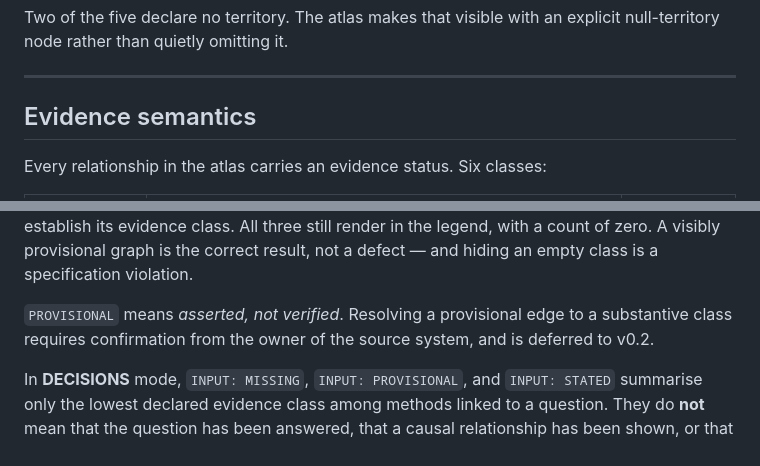
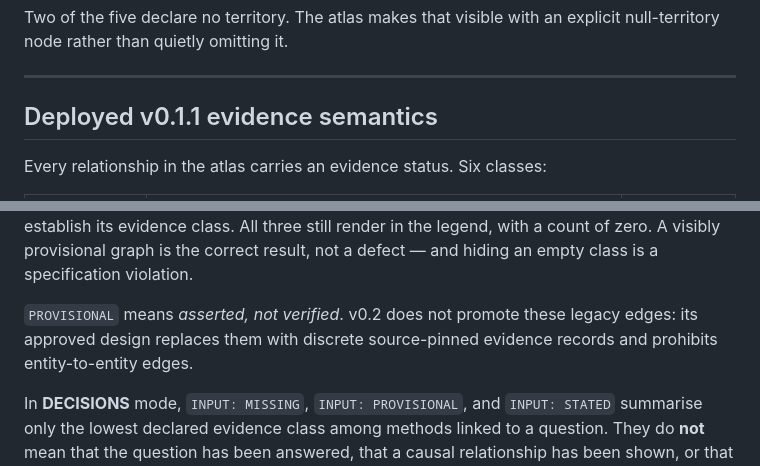
Before and after one commit to soroushkarahrodi79-oss/spatial-intelligence-atlas, a Markdown page: README.md, 2 parts joined by grey strips. GitHub-like rendering.

```diff
--- a/README.md
+++ b/README.md
@@ -82,7 +89,7 @@ explicit null-territory node rather than quietly omitting it.
 
 ---
 
-## Evidence semantics
+## Deployed v0.1.1 evidence semantics
 
 Every relationship in the atlas carries an evidence status. Six classes:
 
@@ -115,9 +122,9 @@ class. All three still render in the legend, with a count of zero. A visibly
 provisional graph is the correct result, not a defect — and hiding an empty
 class is a specification violation.
 
-`PROVISIONAL` means *asserted, not verified*. Resolving a provisional edge to a
-substantive class requires confirmation from the owner of the source system, and
-is deferred to v0.2.
+`PROVISIONAL` means *asserted, not verified*. v0.2 does not promote these legacy
+edges: its approved design replaces them with discrete source-pinned evidence
+records and prohibits entity-to-entity edges.
 
 In **DECISIONS** mode, `INPUT: MISSING`, `INPUT: PROVISIONAL`, and
 `INPUT: STATED` summarise only the lowest declared evidence class among methods
```
Also changed, not shown: other parts of README.md (+20 -13 lines).
